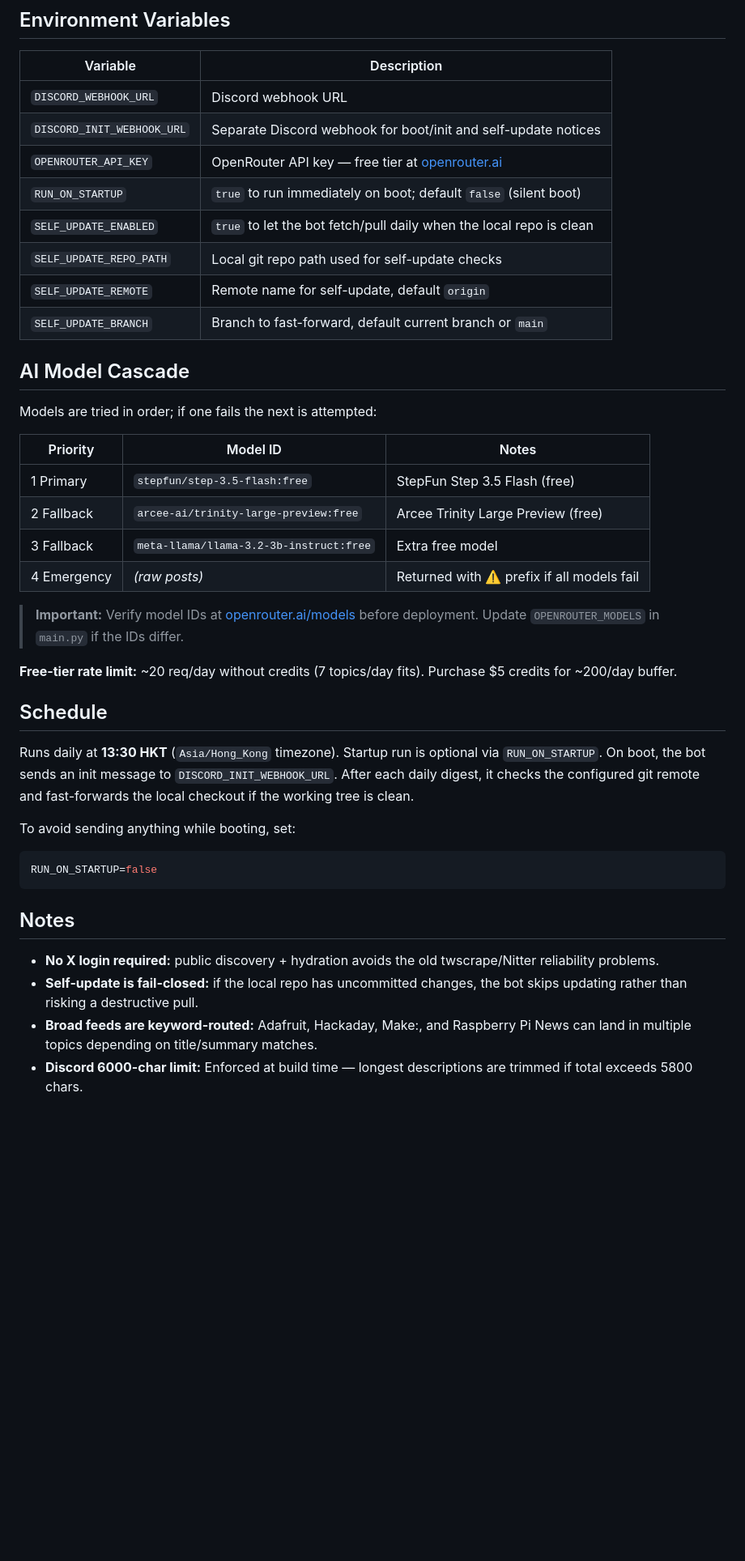
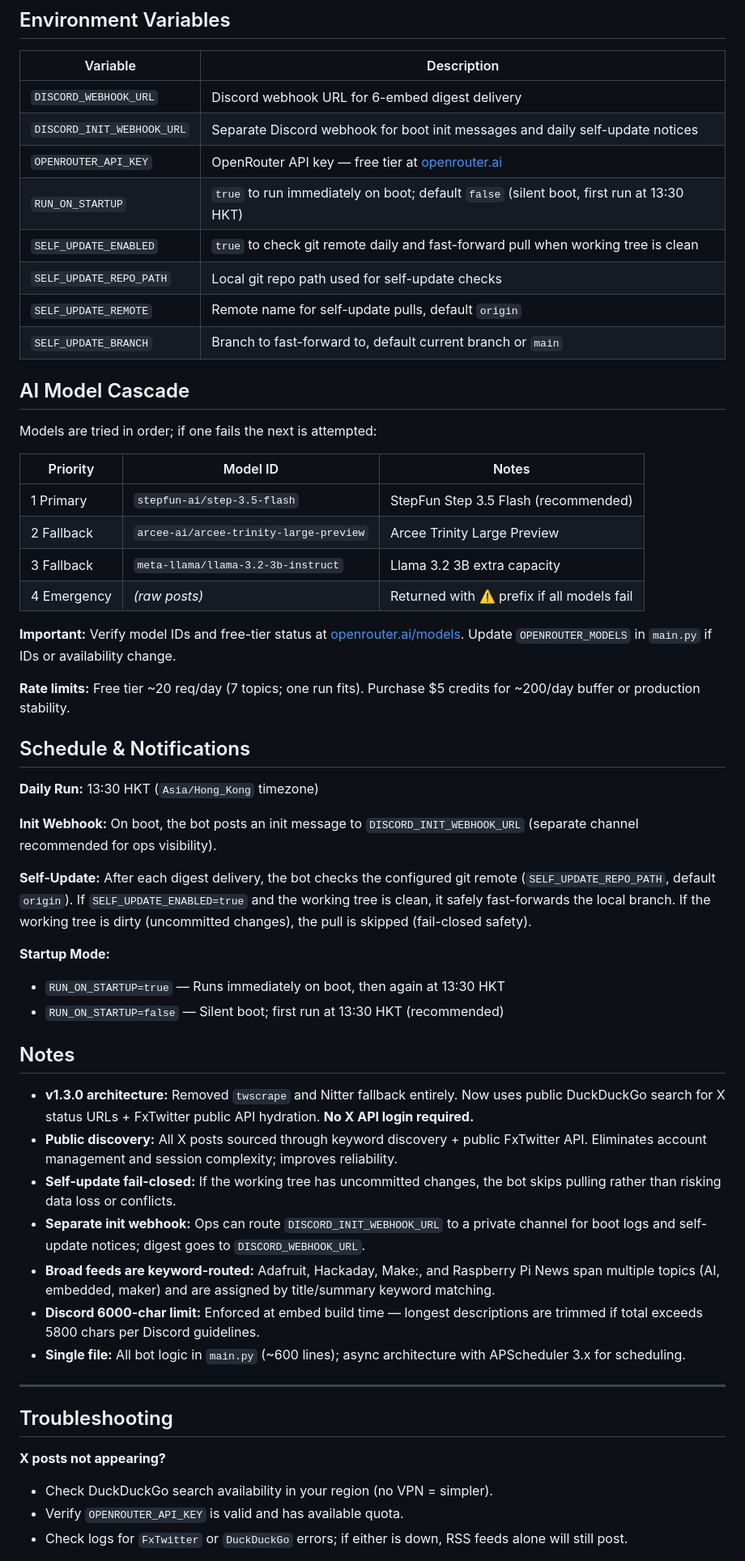
Before and after one commit to wedsamuel1230/discord-fetch-bot, a Markdown page: README.md, the part around one of its changes. Shown at 81% size. GitHub-like rendering; blank space fills up the shorter version.

Commit message:
docs: Update README for v1.3.0 - enhance clarity on sources, deployment, and self-update features

````diff
--- a/README.md
+++ b/README.md
@@ -40,44 +42,59 @@ The X path no longer depends on logged-in scraping. The bot discovers recent `x.
 ## Environment Variables
 
 | Variable | Description |
-|----------|-------------|
-| `DISCORD_WEBHOOK_URL` | Discord webhook URL |
-| `DISCORD_INIT_WEBHOOK_URL` | Separate Discord webhook for boot/init and self-update notices |
+| --- | --- |
+| `DISCORD_WEBHOOK_URL` | Discord webhook URL for 6-embed digest delivery |
+| `DISCORD_INIT_WEBHOOK_URL` | Separate Discord webhook for boot init messages and daily self-update notices |
 | `OPENROUTER_API_KEY` | OpenRouter API key — free tier at [openrouter.ai](https://openrouter.ai/) |
-| `RUN_ON_STARTUP` | `true` to run immediately on boot; default `false` (silent boot) |
-| `SELF_UPDATE_ENABLED` | `true` to let the bot fetch/pull daily when the local repo is clean |
+| `RUN_ON_STARTUP` | `true` to run immediately on boot; default `false` (silent boot, first run at 13:30 HKT) |
+| `SELF_UPDATE_ENABLED` | `true` to check git remote daily and fast-forward pull when working tree is clean |
 | `SELF_UPDATE_REPO_PATH` | Local git repo path used for self-update checks |
-| `SELF_UPDATE_REMOTE` | Remote name for self-update, default `origin` |
-| `SELF_UPDATE_BRANCH` | Branch to fast-forward, default current branch or `main` |
+| `SELF_UPDATE_REMOTE` | Remote name for self-update pulls, default `origin` |
+| `SELF_UPDATE_BRANCH` | Branch to fast-forward to, default current branch or `main` |
 
 ## AI Model Cascade
 
 Models are tried in order; if one fails the next is attempted:
 
 | Priority | Model ID | Notes |
-|----------|----------|-------|
-| 1 Primary | `stepfun/step-3.5-flash:free` | StepFun Step 3.5 Flash (free) |
-| 2 Fallback | `arcee-ai/trinity-large-preview:free` | Arcee Trinity Large Preview (free) |
-| 3 Fallback | `meta-llama/llama-3.2-3b-instruct:free` | Extra free model |
+| --- | --- | --- |
+| 1 Primary | `stepfun-ai/step-3.5-flash` | StepFun Step 3.5 Flash (recommended) |
+| 2 Fallback | `arcee-ai/arcee-trinity-large-preview` | Arcee Trinity Large Preview |
+| 3 Fallback | `meta-llama/llama-3.2-3b-instruct` | Llama 3.2 3B extra capacity |
 | 4 Emergency | *(raw posts)* | Returned with ⚠️ prefix if all models fail |
 
-> **Important:** Verify model IDs at [openrouter.ai/models](https://openrouter.ai/models) before deployment. Update `OPENROUTER_MODELS` in `main.py` if the IDs differ.
+**Important:** Verify model IDs and free-tier status at [openrouter.ai/models](https://openrouter.ai/models). Update `OPENROUTER_MODELS` in `main.py` if IDs or availability change.
 
-**Free-tier rate limit:** ~20 req/day without credits (7 topics/day fits). Purchase $5 credits for ~200/day buffer.
+**Rate limits:** Free tier ~20 req/day (7 topics; one run fits). Purchase $5 credits for ~200/day buffer or production stability.
 
-## Schedule
+## Schedule & Notifications
 
-Runs daily at **13:30 HKT** (`Asia/Hong_Kong` timezone). Startup run is optional via `RUN_ON_STARTUP`. On boot, the bot sends an init message to `DISCORD_INIT_WEBHOOK_URL`. After each daily digest, it checks the configured git remote and fast-forwards the local checkout if the working tree is clean.
+**Daily Run:** 13:30 HKT (`Asia/Hong_Kong` timezone)
 
-To avoid sending anything while booting, set:
+**Init Webhook:** On boot, the bot posts an init message to `DISCORD_INIT_WEBHOOK_URL` (separate channel recommended for ops visibility).
 
-```env
-RUN_ON_STARTUP=false
-```
+**Self-Update:** After each digest delivery, the bot checks the configured git remote (`SELF_UPDATE_REPO_PATH`, default `origin`). If `SELF_UPDATE_ENABLED=true` and the working tree is clean, it safely fast-forwards the local branch. If the working tree is dirty (uncommitted changes), the pull is skipped (fail-closed safety).
+
+**Startup Mode:**
+- `RUN_ON_STARTUP=true` — Runs immediately on boot, then again at 13:30 HKT
+- `RUN_ON_STARTUP=false` — Silent boot; first run at 13:30 HKT (recommended)
 
 ## Notes
 
-- **No X login required:** public discovery + hydration avoids the old twscrape/Nitter reliability problems.
-- **Self-update is fail-closed:** if the local repo has uncommitted changes, the bot skips updating rather than risking a destructive pull.
-- **Broad feeds are keyword-routed:** Adafruit, Hackaday, Make:, and Raspberry Pi News can land in multiple topics depending on title/summary matches.
-- **Discord 6000-char limit:** Enforced at build time — longest descriptions are trimmed if total exceeds 5800 chars.
+- **v1.3.0 architecture:** Removed `twscrape` and Nitter fallback entirely. Now uses public DuckDuckGo search for X status URLs + FxTwitter public API hydration. **No X API login required.**
+- **Public discovery:** All X posts sourced through keyword discovery + public FxTwitter API. Eliminates account management and session complexity; improves reliability.
+- **Self-update fail-closed:** If the working tree has uncommitted changes, the bot skips pulling rather than risking data loss or conflicts.
+- **Separate init webhook:** Ops can route `DISCORD_INIT_WEBHOOK_URL` to a private channel for boot logs and self-update notices; digest goes to `DISCORD_WEBHOOK_URL`.
+- **Broad feeds are keyword-routed:** Adafruit, Hackaday, Make:, and Raspberry Pi News span multiple topics (AI, embedded, maker) and are assigned by title/summary keyword matching.
+- **Discord 6000-char limit:** Enforced at embed build time — longest descriptions are trimmed if total exceeds 5800 chars per Discord guidelines.
+- **Single file:** All bot logic in `main.py` (~600 lines); async architecture with APScheduler 3.x for scheduling.
+
+---
+
+## Troubleshooting
+
+**X posts not appearing?**
+- Check DuckDuckGo search availability in your region (no VPN = simpler).
+- Verify `OPENROUTER_API_KEY` is valid and has available quota.
+- Check logs for `FxTwitter` or `DuckDuckGo` errors; if either is down, RSS feeds alone will still post.
+
````
Also changed, not shown: other parts of README.md (+12 -2 lines).
